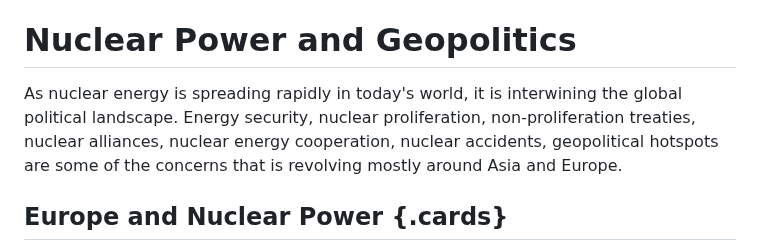
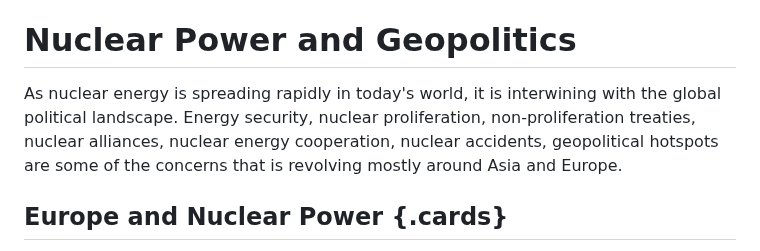
Before and after one commit to digbmc/reactor-jct, a Markdown page: present-and-future.md, the part around the change. Rendered like a GitHub page.

```diff
--- a/present-and-future.md
+++ b/present-and-future.md
@@ -9,7 +9,7 @@
 Nuclear power didn't just disappear after the accident at Chornobyl, and will continue to affect our daily lives for a long time to come! In this section, we review the current state of nuclear as well as how it may evolve or decline in the future.
 
 # Nuclear Power and Geopolitics
-As nuclear energy is spreading rapidly in today's world, it is interwining the global political landscape. Energy security, nuclear proliferation, non-proliferation treaties, nuclear alliances, nuclear energy cooperation, nuclear accidents, geopolitical hotspots are some of the concerns that is revolving mostly around Asia and Europe.
+As nuclear energy is spreading rapidly in today's world, it is interwining with the global political landscape. Energy security, nuclear proliferation, non-proliferation treaties, nuclear alliances, nuclear energy cooperation, nuclear accidents, geopolitical hotspots are some of the concerns that is revolving mostly around Asia and Europe.
 
 ## Europe and Nuclear Power {.cards}
 The Chernobyl disaster majorly impacted on Europe's perception of nuclear power. The EU is concerned about the safety of nuclear reactors and their potential for catastrophic consequences. Phasing out or reducing their reliance on nuclear power was influenced by public sentiment, political factors, and a desire to prioritize other alternative energy sources such as renewable energy. Long-term environmental impact of nuclear power played a role as well. Issues such as radioactive waste disposal, the risk of accidents, and the potential for nuclear proliferation have raised questions about the sustainability and desirability of nuclear energy. [^1]
```
